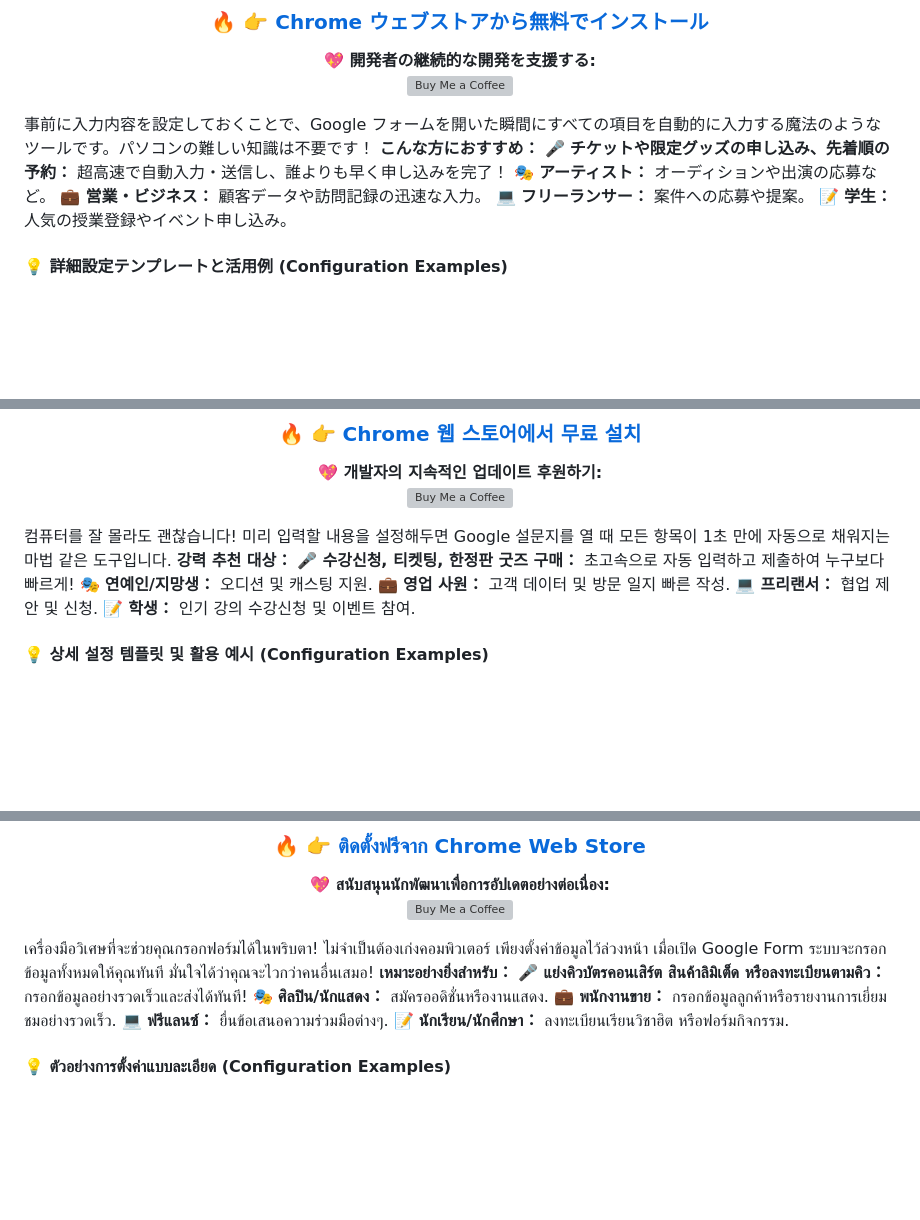
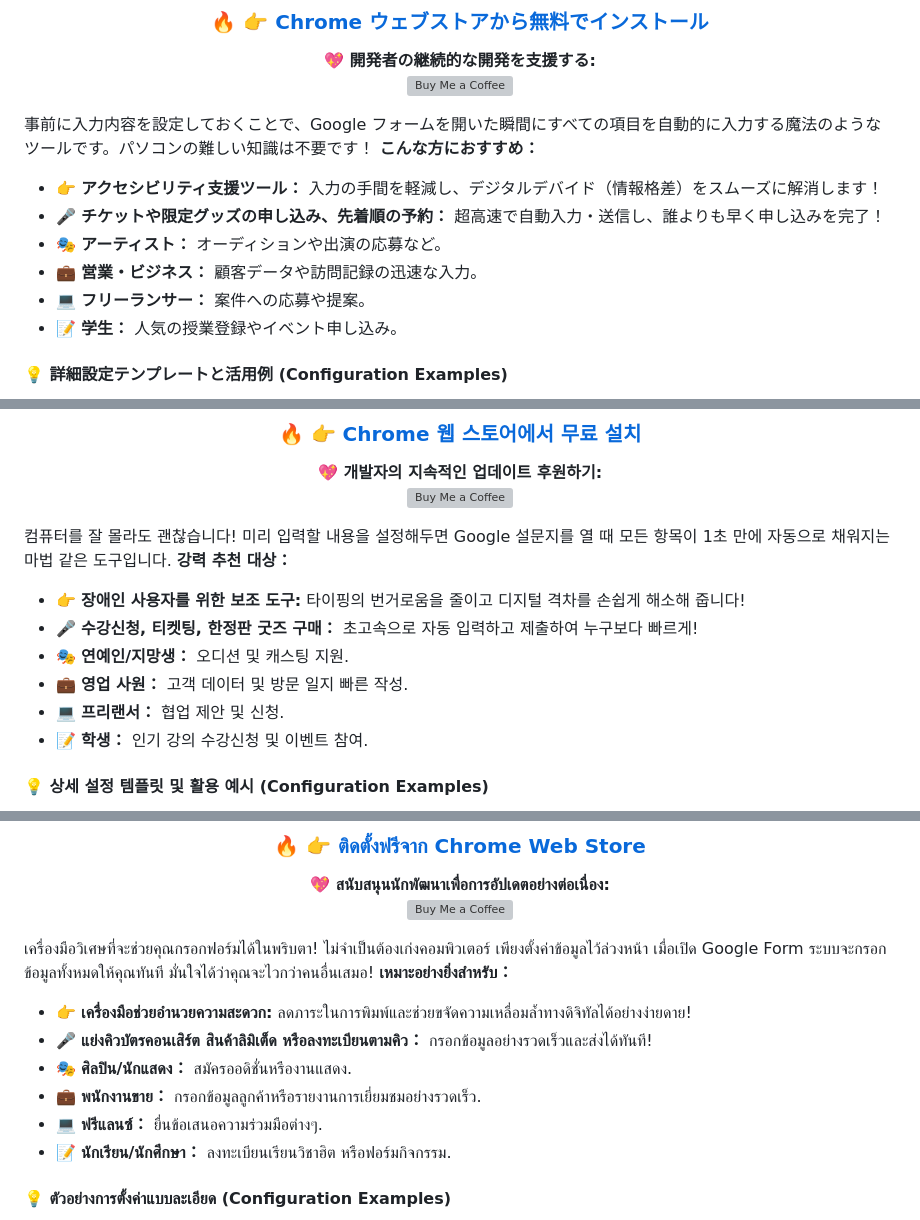
Before and after one commit to blues32767/Google-Form-Auto-Fill-Extension, a Markdown page: README.md, 3 parts joined by grey strips. Rendered like a GitHub page; blank space fills up the shorter version; grey boxes are pictures that could not be loaded.

Commit message:
Remove duplicate recommendations in README
update  Assistive tool for users with disabilities

```diff
--- a/README.md
+++ b/README.md
@@ -140,11 +140,12 @@ The extension uses "**Keywords**" to find questions. If a form question **contai
 
 事前に入力内容を設定しておくことで、Google フォームを開いた瞬間にすべての項目を自動的に入力する魔法のようなツールです。パソコンの難しい知識は不要です！
 **こんな方におすすめ：**
-🎤 **チケットや限定グッズの申し込み、先着順の予約：** 超高速で自動入力・送信し、誰よりも早く申し込みを完了！
-🎭 **アーティスト：** オーディションや出演の応募など。
-💼 **営業・ビジネス：** 顧客データや訪問記録の迅速な入力。
-💻 **フリーランサー：** 案件への応募や提案。
-📝 **学生：** 人気の授業登録やイベント申し込み。
+- 👉 **アクセシビリティ支援ツール：** 入力の手間を軽減し、デジタルデバイド（情報格差）をスムーズに解消します！
+- 🎤 **チケットや限定グッズの申し込み、先着順の予約：** 超高速で自動入力・送信し、誰よりも早く申し込みを完了！
+- 🎭 **アーティスト：** オーディションや出演の応募など。
+- 💼 **営業・ビジネス：** 顧客データや訪問記録の迅速な入力。
+- 💻 **フリーランサー：** 案件への応募や提案。
+- 📝 **学生：** 人気の授業登録やイベント申し込み。
 
 #### 💡 詳細設定テンプレートと活用例 (Configuration Examples)
 拡張機能は「**キーワード**」を使用して質問を探します。フォームの質問にキーワードが**含まれていれば**、システムが対応する「**入力内容**」を自動的に入力またはチェックします。
@@ -191,11 +192,12 @@ The extension uses "**Keywords**" to find questions. If a form question **contai
 
 컴퓨터를 잘 몰라도 괜찮습니다! 미리 입력할 내용을 설정해두면 Google 설문지를 열 때 모든 항목이 1초 만에 자동으로 채워지는 마법 같은 도구입니다.
 **강력 추천 대상：**
-🎤 **수강신청, 티켓팅, 한정판 굿즈 구매：** 초고속으로 자동 입력하고 제출하여 누구보다 빠르게!
-🎭 **연예인/지망생：** 오디션 및 캐스팅 지원.
-💼 **영업 사원：** 고객 데이터 및 방문 일지 빠른 작성.
-💻 **프리랜서：** 협업 제안 및 신청.
-📝 **학생：** 인기 강의 수강신청 및 이벤트 참여.
+- 👉 **장애인 사용자를 위한 보조 도구:** 타이핑의 번거로움을 줄이고 디지털 격차를 손쉽게 해소해 줍니다!
+- 🎤 **수강신청, 티켓팅, 한정판 굿즈 구매：** 초고속으로 자동 입력하고 제출하여 누구보다 빠르게!
+- 🎭 **연예인/지망생：** 오디션 및 캐스팅 지원.
+- 💼 **영업 사원：** 고객 데이터 및 방문 일지 빠른 작성.
+- 💻 **프리랜서：** 협업 제안 및 신청.
+- 📝 **학생：** 인기 강의 수강신청 및 이벤트 참여.
 
 #### 💡 상세 설정 템플릿 및 활용 예시 (Configuration Examples)
 확장 프로그램은 "**키워드**"를 사용하여 질문을 찾습니다. 설문지 질문에 설정한 키워드가 **포함되어** 있으면 시스템이 해당하는 "**입력 내용**"을 자동으로 입력하거나 선택합니다.
@@ -242,11 +244,12 @@ The extension uses "**Keywords**" to find questions. If a form question **contai
 
 เครื่องมือวิเศษที่จะช่วยคุณกรอกฟอร์มได้ในพริบตา! ไม่จำเป็นต้องเก่งคอมพิวเตอร์ เพียงตั้งค่าข้อมูลไว้ล่วงหน้า เมื่อเปิด Google Form ระบบจะกรอกข้อมูลทั้งหมดให้คุณทันที มั่นใจได้ว่าคุณจะไวกว่าคนอื่นเสมอ!
 **เหมาะอย่างยิ่งสำหรับ：**
-🎤 **แย่งคิวบัตรคอนเสิร์ต สินค้าลิมิเต็ด หรือลงทะเบียนตามคิว：** กรอกข้อมูลอย่างรวดเร็วและส่งได้ทันที!
-🎭 **ศิลปิน/นักแสดง：** สมัครออดิชั่นหรืองานแสดง.
-💼 **พนักงานขาย：** กรอกข้อมูลลูกค้าหรือรายงานการเยี่ยมชมอย่างรวดเร็ว.
-💻 **ฟรีแลนซ์：** ยื่นข้อเสนอความร่วมมือต่างๆ.
-📝 **นักเรียน/นักศึกษา：** ลงทะเบียนเรียนวิชาฮิต หรือฟอร์มกิจกรรม.
+- 👉 **เครื่องมือช่วยอำนวยความสะดวก:** ลดภาระในการพิมพ์และช่วยขจัดความเหลื่อมล้ำทางดิจิทัลได้อย่างง่ายดาย!
+- 🎤 **แย่งคิวบัตรคอนเสิร์ต สินค้าลิมิเต็ด หรือลงทะเบียนตามคิว：** กรอกข้อมูลอย่างรวดเร็วและส่งได้ทันที!
+- 🎭 **ศิลปิน/นักแสดง：** สมัครออดิชั่นหรืองานแสดง.
+- 💼 **พนักงานขาย：** กรอกข้อมูลลูกค้าหรือรายงานการเยี่ยมชมอย่างรวดเร็ว.
+- 💻 **ฟรีแลนซ์：** ยื่นข้อเสนอความร่วมมือต่างๆ.
+- 📝 **นักเรียน/นักศึกษา：** ลงทะเบียนเรียนวิชาฮิต หรือฟอร์มกิจกรรม.
 
 #### 💡 ตัวอย่างการตั้งค่าแบบละเอียด (Configuration Examples)
 ส่วนขยายนี้ใช้ "**คำค้นหา (Keyword)**" เพื่อค้นหาคำถาม หากคำถามในฟอร์ม**มี**คำค้นหาที่คุณตั้งไว้ ระบบจะกรอกหรือเลือก "**เนื้อหาที่ต้องการกรอก**" ให้โดยอัตโนมัติ
```
Also changed, not shown: other parts of README.md (+18 -16 lines).
